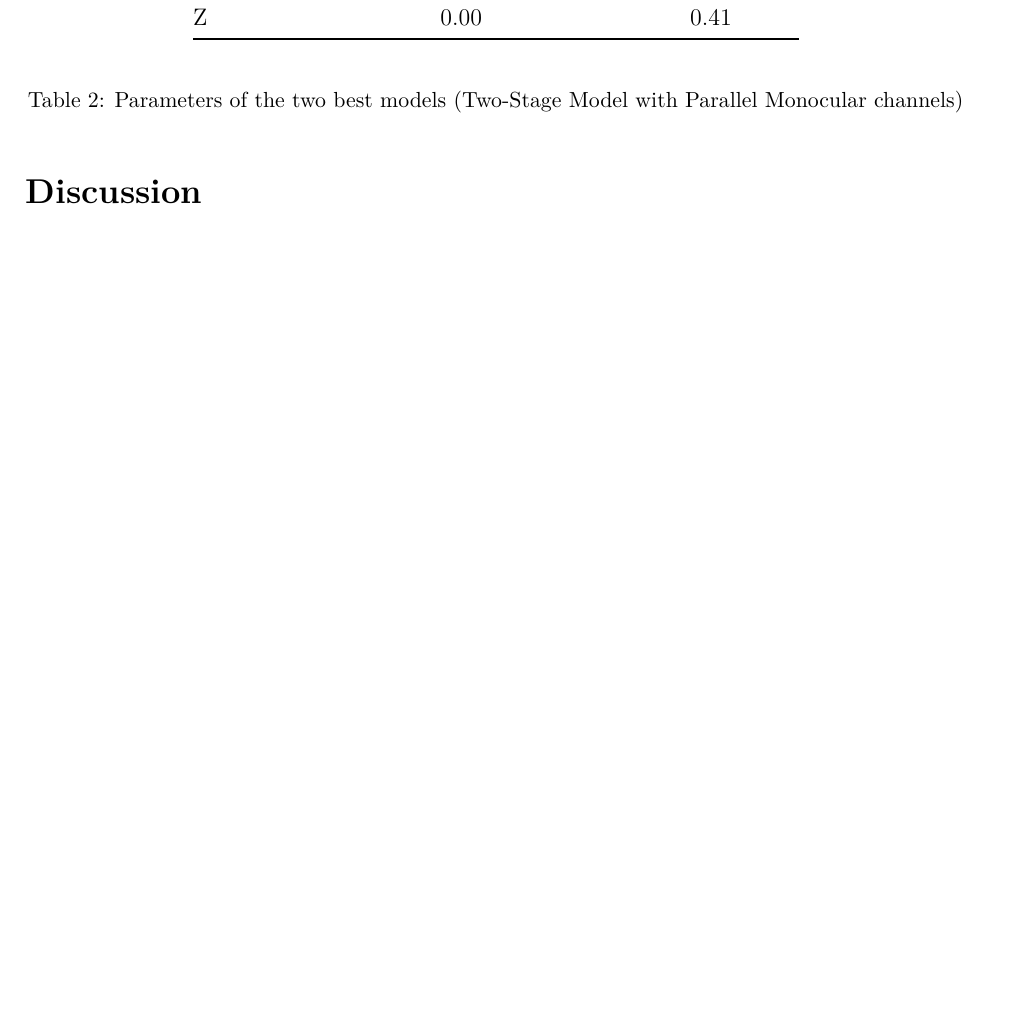
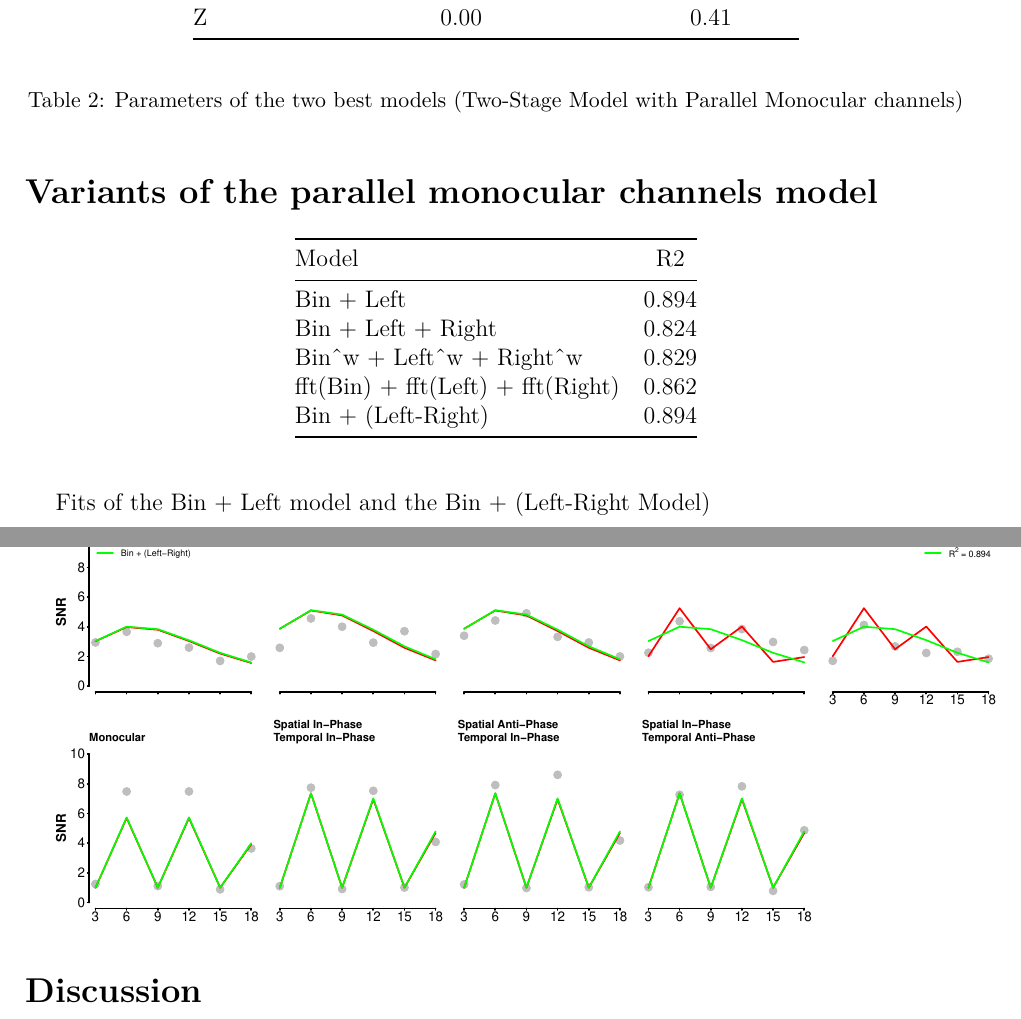
Before and after one commit to brunoRichard/SSVEP_Phase_AntiPhase, a LaTeX paper (SSVEP_Phase_AntiPhase_paper.tex): part of page 17 of 19 before the commit and two parts of pages 17 and 18 of 20 after it, the two joined at a grey line, cut so that both start at the same text, the shorter picture padded with empty space. Compiled offline with pdfLaTeX.

Commit message:
Added variants of the monocular channels model to explore different combination methods between the binocular and monocular outputs.

```diff
--- a/SSVEP_Phase_AntiPhase_paper.tex
+++ b/SSVEP_Phase_AntiPhase_paper.tex
@@ -1071,6 +1071,27 @@ S & 0.80 & 0.20 \\
 Z & 0.00 & 0.41 \\
 \end{longtable}
 
+\section{Variants of the parallel monocular channels
+model}\label{variants-of-the-parallel-monocular-channels-model}
+
+\begin{longtable}[]{@{}lc@{}}
+\toprule\noalign{}
+Model & R2 \\
+\midrule\noalign{}
+\endhead
+\bottomrule\noalign{}
+\endlastfoot
+Bin + Left & 0.894 \\
+Bin + Left + Right & 0.824 \\
+Bin\^{}w + Left\^{}w + Right\^{}w & 0.829 \\
+fft(Bin) + fft(Left) + fft(Right) & 0.862 \\
+Bin + (Left-Right) & 0.894 \\
+\end{longtable}
+
+Fits of the Bin + Left model and the Bin + (Left-Right Model)
+
+\pandocbounded{\includegraphics[keepaspectratio]{SSVEP_Phase_AntiPhase_paper_files/figure-pdf/unnamed-chunk-12-1.pdf}}
+
 \section{Discussion}\label{discussion}
 
 \section*{References}\label{references}
```
Also changed, not shown: SSVEP_Phase_AntiPhase_paper.pdf, SSVEP_Phase_AntiPhase_paper_files/figure-pdf/fig-SNRComparison-1.pdf, SSVEP_Phase_AntiPhase_paper_files/figure-pdf/fig-SNRData-1.pdf, SSVEP_Phase_AntiPhase_paper_files/figure-pdf/fig-badModels1-1.pdf, SSVEP_Phase_AntiPhase_paper_files/figure-pdf/fig-bestModels-1.pdf, SSVEP_Phase_AntiPhase_paper_files/figure-pdf/fig-betterModels-1.pdf, SSVEP_Phase_AntiPhase_paper_files/figure-pdf/unnamed-chunk-12-1.pdf (added), SSVEP_Phase_AntiPhase_paper_files/figure-pdf/unnamed-chunk-14-1.pdf (added), 1 other file.
